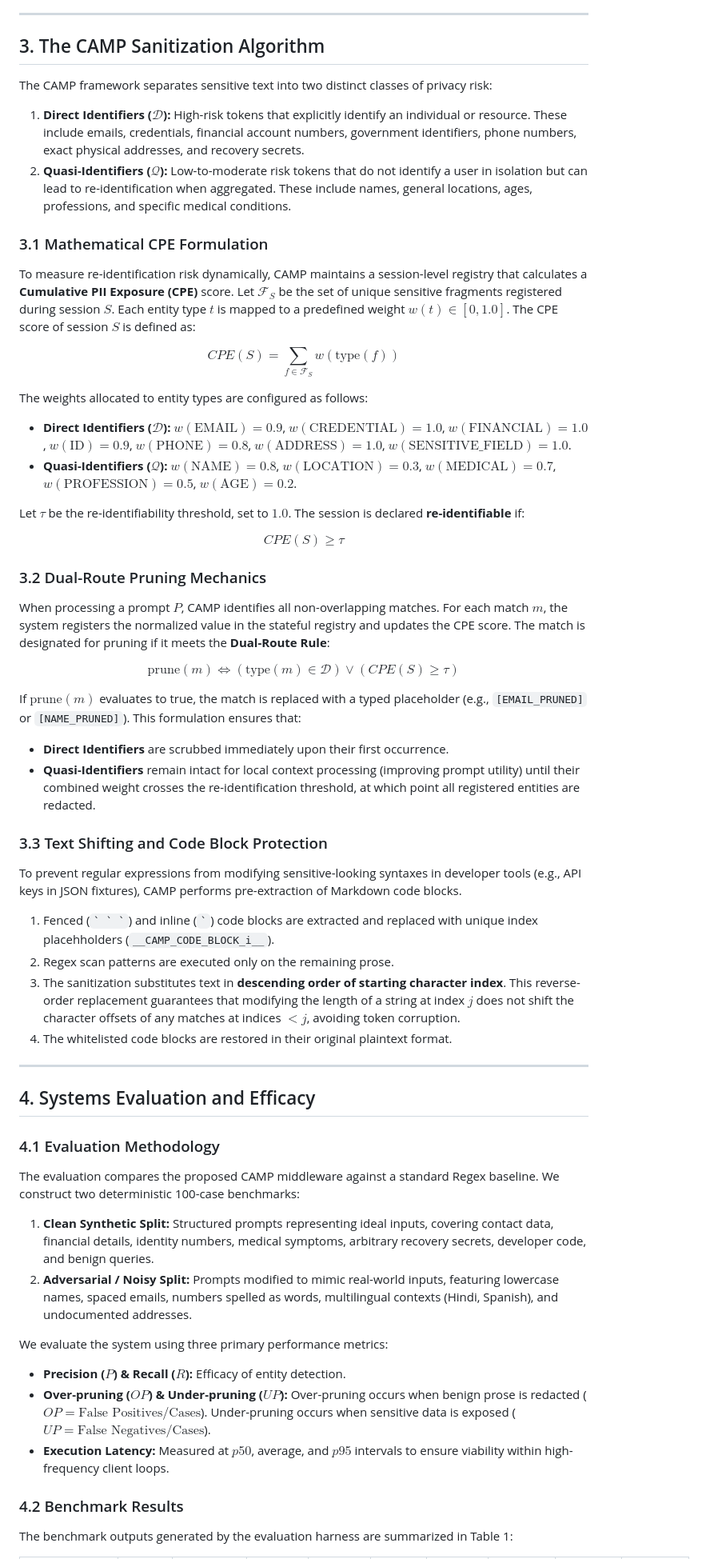
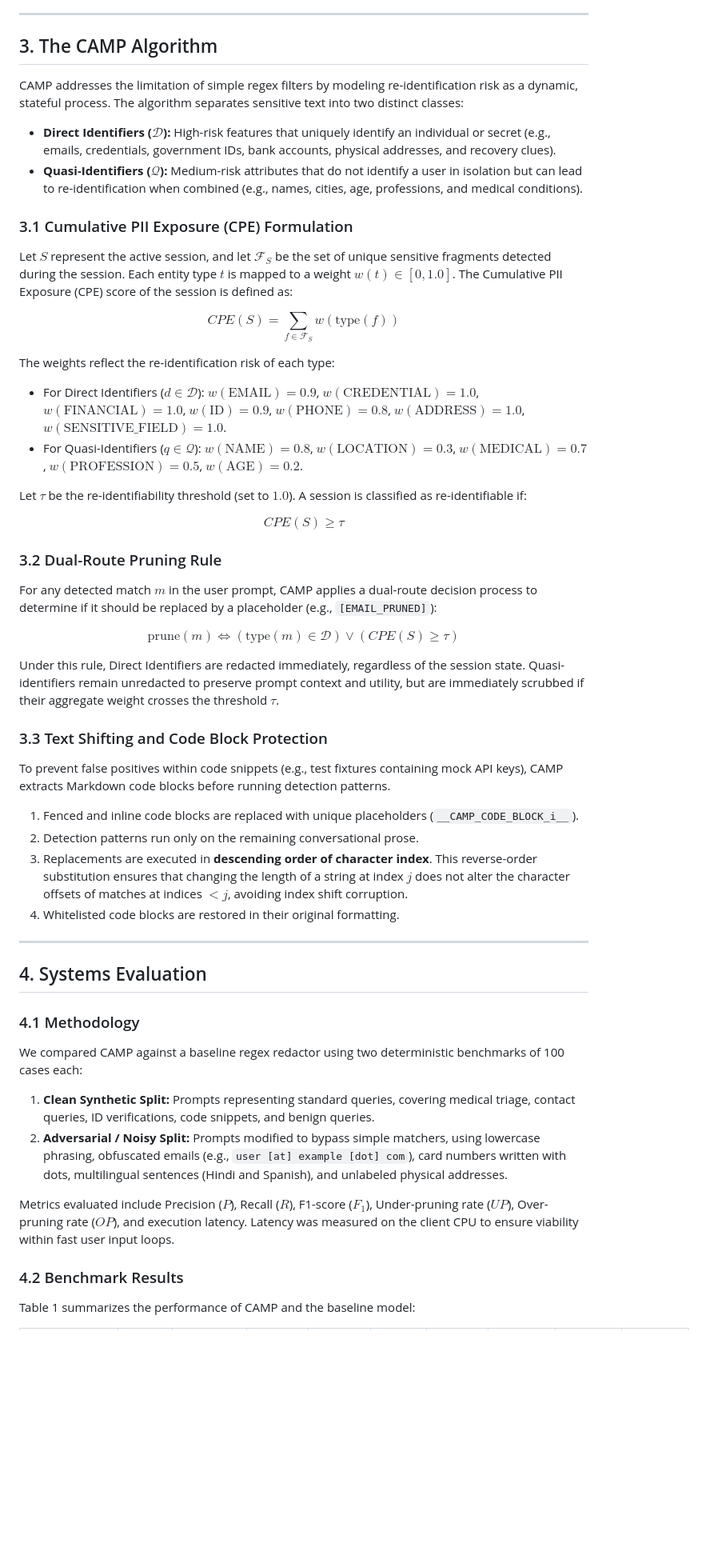
Before and after one commit to PranavSinghRawat/Sovereign-Intelligence, a Markdown page: paper/manuscript.md, the part around one of its changes. Shown at 80% size. GitHub-like rendering; blank space fills up the shorter version.

Commit message:
Humanize academic paper manuscript styling and structure

```diff
--- a/paper/manuscript.md
+++ b/paper/manuscript.md
@@ -52,57 +37,51 @@ Direct peer-to-peer resource querying is established over WebRTC DataChannels. B
 
 ---
 
-## 3. The CAMP Sanitization Algorithm
+## 3. The CAMP Algorithm
 
-The CAMP framework separates sensitive text into two distinct classes of privacy risk:
+CAMP addresses the limitation of simple regex filters by modeling re-identification risk as a dynamic, stateful process. The algorithm separates sensitive text into two distinct classes:
+* **Direct Identifiers ($\mathcal{D}$):** High-risk features that uniquely identify an individual or secret (e.g., emails, credentials, government IDs, bank accounts, physical addresses, and recovery clues).
+* **Quasi-Identifiers ($\mathcal{Q}$):** Medium-risk attributes that do not identify a user in isolation but can lead to re-identification when combined (e.g., names, cities, age, professions, and medical conditions).
 
-1. **Direct Identifiers ($\mathcal{D}$):** High-risk tokens that explicitly identify an individual or resource. These include emails, credentials, financial account numbers, government identifiers, phone numbers, exact physical addresses, and recovery secrets.
-2. **Quasi-Identifiers ($\mathcal{Q}$):** Low-to-moderate risk tokens that do not identify a user in isolation but can lead to re-identification when aggregated. These include names, general locations, ages, professions, and specific medical conditions.
-
-### 3.1 Mathematical CPE Formulation
-To measure re-identification risk dynamically, CAMP maintains a session-level registry that calculates a **Cumulative PII Exposure (CPE)** score. Let $\mathcal{F}_S$ be the set of unique sensitive fragments registered during session $S$. Each entity type $t$ is mapped to a predefined weight $w(t) \in [0, 1.0]$. The CPE score of session $S$ is defined as:
+### 3.1 Cumulative PII Exposure (CPE) Formulation
+Let $S$ represent the active session, and let $\mathcal{F}_S$ be the set of unique sensitive fragments detected during the session. Each entity type $t$ is mapped to a weight $w(t) \in [0, 1.0]$. The Cumulative PII Exposure (CPE) score of the session is defined as:
 
 $$CPE(S) = \sum_{f \in \mathcal{F}_S} w(\text{type}(f))$$
 
-The weights allocated to entity types are configured as follows:
-* **Direct Identifiers ($\mathcal{D}$):** $w(\text{EMAIL}) = 0.9$, $w(\text{CREDENTIAL}) = 1.0$, $w(\text{FINANCIAL}) = 1.0$, $w(\text{ID}) = 0.9$, $w(\text{PHONE}) = 0.8$, $w(\text{ADDRESS}) = 1.0$, $w(\text{SENSITIVE\_FIELD}) = 1.0$.
-* **Quasi-Identifiers ($\mathcal{Q}$):** $w(\text{NAME}) = 0.8$, $w(\text{LOCATION}) = 0.3$, $w(\text{MEDICAL}) = 0.7$, $w(\text{PROFESSION}) = 0.5$, $w(\text{AGE}) = 0.2$.
+The weights reflect the re-identification risk of each type:
+* For Direct Identifiers ($d \in \mathcal{D}$): $w(\text{EMAIL}) = 0.9$, $w(\text{CREDENTIAL}) = 1.0$, $w(\text{FINANCIAL}) = 1.0$, $w(\text{ID}) = 0.9$, $w(\text{PHONE}) = 0.8$, $w(\text{ADDRESS}) = 1.0$, $w(\text{SENSITIVE\_FIELD}) = 1.0$.
+* For Quasi-Identifiers ($q \in \mathcal{Q}$): $w(\text{NAME}) = 0.8$, $w(\text{LOCATION}) = 0.3$, $w(\text{MEDICAL}) = 0.7$, $w(\text{PROFESSION}) = 0.5$, $w(\text{AGE}) = 0.2$.
 
-Let $\tau$ be the re-identifiability threshold, set to $1.0$. The session is declared **re-identifiable** if:
+Let $\tau$ be the re-identifiability threshold (set to $1.0$). A session is classified as re-identifiable if:
 
 $$CPE(S) \geq \tau$$
 
-### 3.2 Dual-Route Pruning Mechanics
-When processing a prompt $P$, CAMP identifies all non-overlapping matches. For each match $m$, the system registers the normalized value in the stateful registry and updates the CPE score. The match is designated for pruning if it meets the **Dual-Route Rule**:
+### 3.2 Dual-Route Pruning Rule
+For any detected match $m$ in the user prompt, CAMP applies a dual-route decision process to determine if it should be replaced by a placeholder (e.g., `[EMAIL_PRUNED]`):
 
 $$\text{prune}(m) \iff (\text{type}(m) \in \mathcal{D}) \lor (CPE(S) \geq \tau)$$
 
-If $\text{prune}(m)$ evaluates to true, the match is replaced with a typed placeholder (e.g., `[EMAIL_PRUNED]` or `[NAME_PRUNED]`). This formulation ensures that:
-* **Direct Identifiers** are scrubbed immediately upon their first occurrence.
-* **Quasi-Identifiers** remain intact for local context processing (improving prompt utility) until their combined weight crosses the re-identification threshold, at which point all registered entities are redacted.
+Under this rule, Direct Identifiers are redacted immediately, regardless of the session state. Quasi-identifiers remain unredacted to preserve prompt context and utility, but are immediately scrubbed if their aggregate weight crosses the threshold $\tau$.
 
 ### 3.3 Text Shifting and Code Block Protection
-To prevent regular expressions from modifying sensitive-looking syntaxes in developer tools (e.g., API keys in JSON fixtures), CAMP performs pre-extraction of Markdown code blocks.
-1. Fenced (`` ` ` ` ``) and inline (`` ` ``) code blocks are extracted and replaced with unique index placehholders (`__CAMP_CODE_BLOCK_i__`).
-2. Regex scan patterns are executed only on the remaining prose.
-3. The sanitization substitutes text in **descending order of starting character index**. This reverse-order replacement guarantees that modifying the length of a string at index $j$ does not shift the character offsets of any matches at indices $< j$, avoiding token corruption.
-4. The whitelisted code blocks are restored in their original plaintext format.
+To prevent false positives within code snippets (e.g., test fixtures containing mock API keys), CAMP extracts Markdown code blocks before running detection patterns.
+1. Fenced and inline code blocks are replaced with unique placeholders (`__CAMP_CODE_BLOCK_i__`).
+2. Detection patterns run only on the remaining conversational prose.
+3. Replacements are executed in **descending order of character index**. This reverse-order substitution ensures that changing the length of a string at index $j$ does not alter the character offsets of matches at indices $< j$, avoiding index shift corruption.
+4. Whitelisted code blocks are restored in their original formatting.
 
 ---
 
-## 4. Systems Evaluation and Efficacy
+## 4. Systems Evaluation
 
-### 4.1 Evaluation Methodology
-The evaluation compares the proposed CAMP middleware against a standard Regex baseline. We construct two deterministic 100-case benchmarks:
-1. **Clean Synthetic Split:** Structured prompts representing ideal inputs, covering contact data, financial details, identity numbers, medical symptoms, arbitrary recovery secrets, developer code, and benign queries.
-2. **Adversarial / Noisy Split:** Prompts modified to mimic real-world inputs, featuring lowercase names, spaced emails, numbers spelled as words, multilingual contexts (Hindi, Spanish), and undocumented addresses.
+### 4.1 Methodology
+We compared CAMP against a baseline regex redactor using two deterministic benchmarks of 100 cases each:
+1. **Clean Synthetic Split:** Prompts representing standard queries, covering medical triage, contact queries, ID verifications, code snippets, and benign queries.
+2. **Adversarial / Noisy Split:** Prompts modified to bypass simple matchers, using lowercase phrasing, obfuscated emails (e.g., `user [at] example [dot] com`), card numbers written with dots, multilingual sentences (Hindi and Spanish), and unlabeled physical addresses.
 
-We evaluate the system using three primary performance metrics:
-* **Precision ($P$) & Recall ($R$):** Efficacy of entity detection.
-* **Over-pruning ($OP$) & Under-pruning ($UP$):** Over-pruning occurs when benign prose is redacted ($OP = \text{False Positives} / \text{Cases}$). Under-pruning occurs when sensitive data is exposed ($UP = \text{False Negatives} / \text{Cases}$).
-* **Execution Latency:** Measured at $p50$, average, and $p95$ intervals to ensure viability within high-frequency client loops.
+Metrics evaluated include Precision ($P$), Recall ($R$), F1-score ($F_1$), Under-pruning rate ($UP$), Over-pruning rate ($OP$), and execution latency. Latency was measured on the client CPU to ensure viability within fast user input loops.
 
 ### 4.2 Benchmark Results
 
-The benchmark outputs generated by the evaluation harness are summarized in Table 1:
+Table 1 summarizes the performance of CAMP and the baseline model:
 
```
Also changed, not shown: other parts of paper/manuscript.md (+51 -57 lines).
